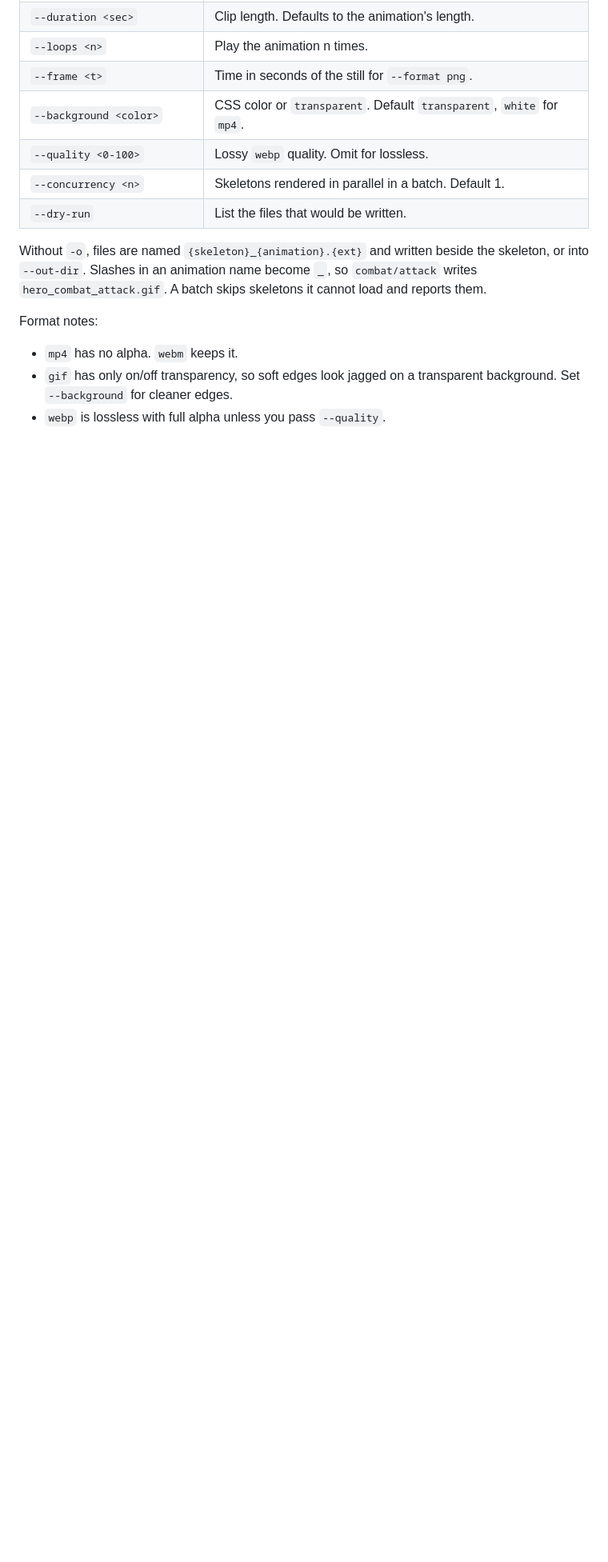
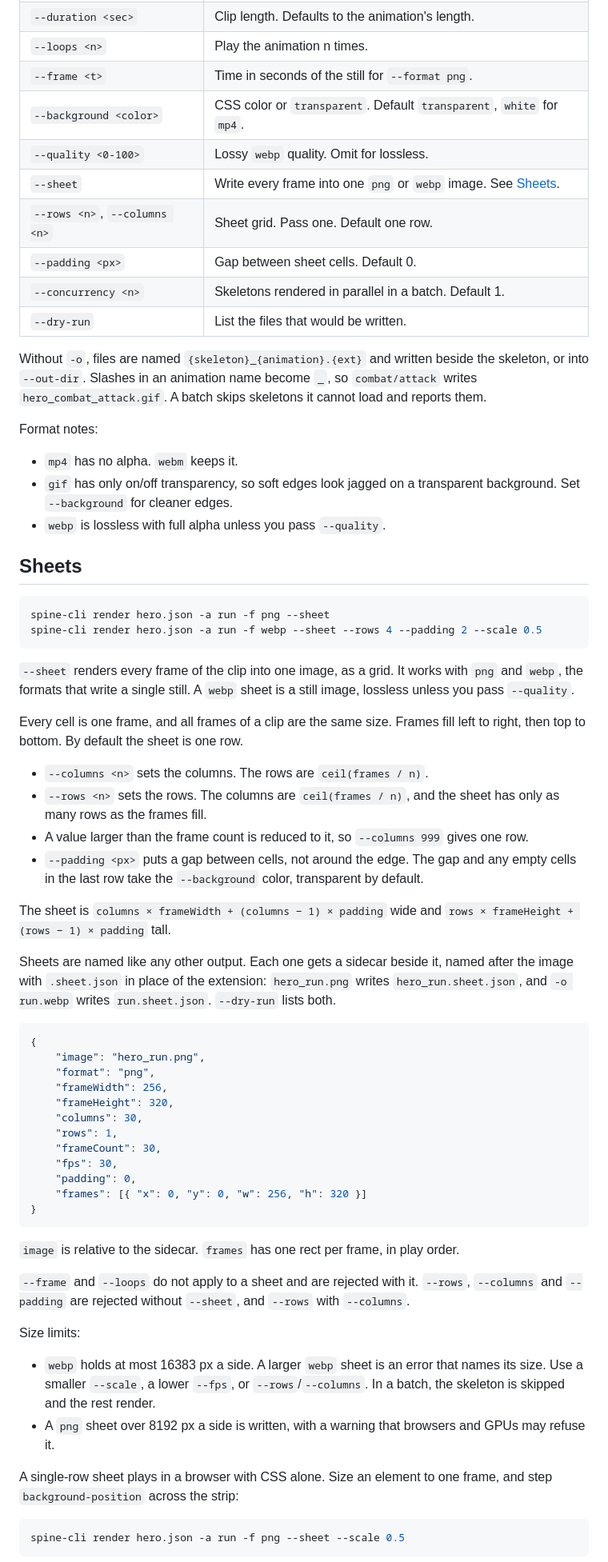
Before and after one commit to dan-livingston/spine-cli, a Markdown page: README.md, the part around one of its changes. Shown at 80% size. GitHub-like rendering; blank space fills up the shorter version.

Commit message:
docs: document sheet output in the readme

````diff
--- a/README.md
+++ b/README.md
@@ -65,6 +65,9 @@ If the skeleton has more than one animation, `-a` is required. The error lists t
 | `--frame <t>`                   | Time in seconds of the still for `--format png`.                                       |
 | `--background <color>`          | CSS color or `transparent`. Default `transparent`, `white` for `mp4`.                  |
 | `--quality <0-100>`             | Lossy `webp` quality. Omit for lossless.                                               |
+| `--sheet`                       | Write every frame into one `png` or `webp` image. See [Sheets](#sheets).               |
+| `--rows <n>`, `--columns <n>`   | Sheet grid. Pass one. Default one row.                                                 |
+| `--padding <px>`                | Gap between sheet cells. Default 0.                                                    |
 | `--concurrency <n>`             | Skeletons rendered in parallel in a batch. Default 1.                                  |
 | `--dry-run`                     | List the files that would be written.                                                  |
 
@@ -75,3 +78,54 @@ Format notes:
 - `mp4` has no alpha. `webm` keeps it.
 - `gif` has only on/off transparency, so soft edges look jagged on a transparent background. Set `--background` for cleaner edges.
 - `webp` is lossless with full alpha unless you pass `--quality`.
+
+## Sheets
+
+```sh
+spine-cli render hero.json -a run -f png --sheet
+spine-cli render hero.json -a run -f webp --sheet --rows 4 --padding 2 --scale 0.5
+```
+
+`--sheet` renders every frame of the clip into one image, as a grid. It works with `png` and `webp`, the formats that write a single still. A `webp` sheet is a still image, lossless unless you pass `--quality`.
+
+Every cell is one frame, and all frames of a clip are the same size. Frames fill left to right, then top to bottom. By default the sheet is one row.
+
+- `--columns <n>` sets the columns. The rows are `ceil(frames / n)`.
+- `--rows <n>` sets the rows. The columns are `ceil(frames / n)`, and the sheet has only as many rows as the frames fill.
+- A value larger than the frame count is reduced to it, so `--columns 999` gives one row.
+- `--padding <px>` puts a gap between cells, not around the edge. The gap and any empty cells in the last row take the `--background` color, transparent by default.
+
+The sheet is `columns × frameWidth + (columns − 1) × padding` wide and `rows × frameHeight + (rows − 1) × padding` tall.
+
+Sheets are named like any other output. Each one gets a sidecar beside it, named after the image with `.sheet.json` in place of the extension: `hero_run.png` writes `hero_run.sheet.json`, and `-o run.webp` writes `run.sheet.json`. `--dry-run` lists both.
+
+```json
+{
+	"image": "hero_run.png",
+	"format": "png",
+	"frameWidth": 256,
+	"frameHeight": 320,
+	"columns": 30,
+	"rows": 1,
+	"frameCount": 30,
+	"fps": 30,
+	"padding": 0,
+	"frames": [{ "x": 0, "y": 0, "w": 256, "h": 320 }]
+}
+```
+
+`image` is relative to the sidecar. `frames` has one rect per frame, in play order.
+
+`--frame` and `--loops` do not apply to a sheet and are rejected with it. `--rows`, `--columns` and `--padding` are rejected without `--sheet`, and `--rows` with `--columns`.
+
+Size limits:
+
+- `webp` holds at most 16383 px a side. A larger `webp` sheet is an error that names its size. Use a smaller `--scale`, a lower `--fps`, or `--rows`/`--columns`. In a batch, the skeleton is skipped and the rest render.
+- A `png` sheet over 8192 px a side is written, with a warning that browsers and GPUs may refuse it.
+
+A single-row sheet plays in a browser with CSS alone. Size an element to one frame, and step `background-position` across the strip:
+
+```sh
+spine-cli render hero.json -a run -f png --sheet --scale 0.5
+```
+
````
Also changed, not shown: other parts of README.md (+22 -0 lines).
